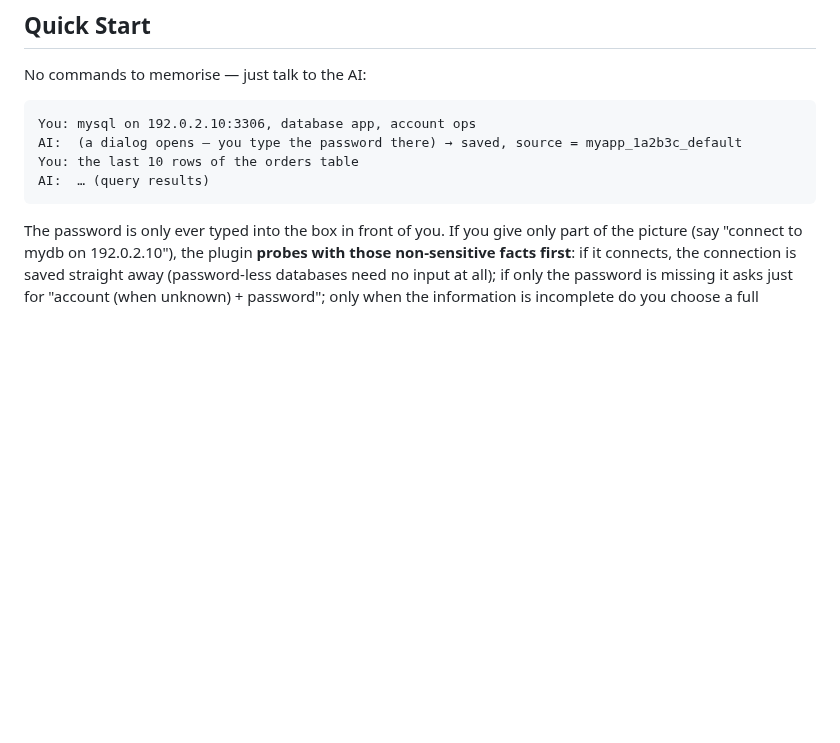
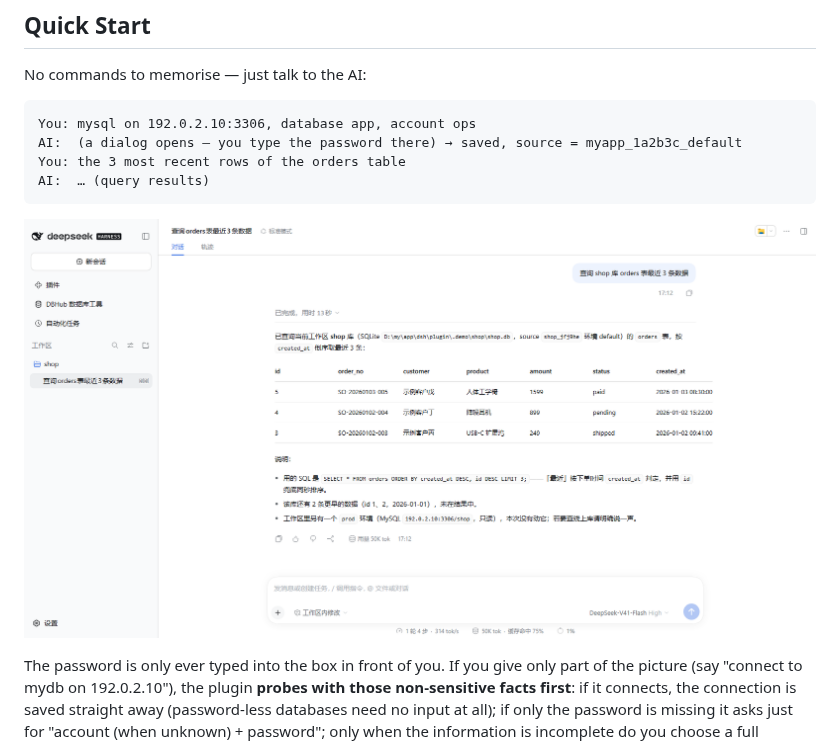
Before and after one commit to mr-mihu/dsh-dbhub-live, a Markdown page: README.en.md, the part around the change. GitHub-like rendering; pictures changed too: doc/images/chat-query.png (added); blank space fills up the shorter version.

````diff
--- a/README.en.md
+++ b/README.en.md
@@ -49,9 +49,11 @@ No commands to memorise — just talk to the AI:
 ```text
 You: mysql on 192.0.2.10:3306, database app, account ops
 AI:  (a dialog opens — you type the password there) → saved, source = myapp_1a2b3c_default
-You: the last 10 rows of the orders table
+You: the 3 most recent rows of the orders table
 AI:  … (query results)
 ```
+
+![Asking the AI and getting query results](doc/images/chat-query.png)
 
 The password is only ever typed into the box in front of you. If you give only part of the picture (say "connect to mydb on 192.0.2.10"), the plugin **probes with those non-sensitive facts first**: if it connects, the connection is saved straight away (password-less databases need no input at all); if only the password is missing it asks just for "account (when unknown) + password"; only when the information is incomplete do you choose a full method (enter a DSN / fill in fields / authorise a scan of project config files).
 
````
Also changed, not shown: README.md (+3 -1 lines).
